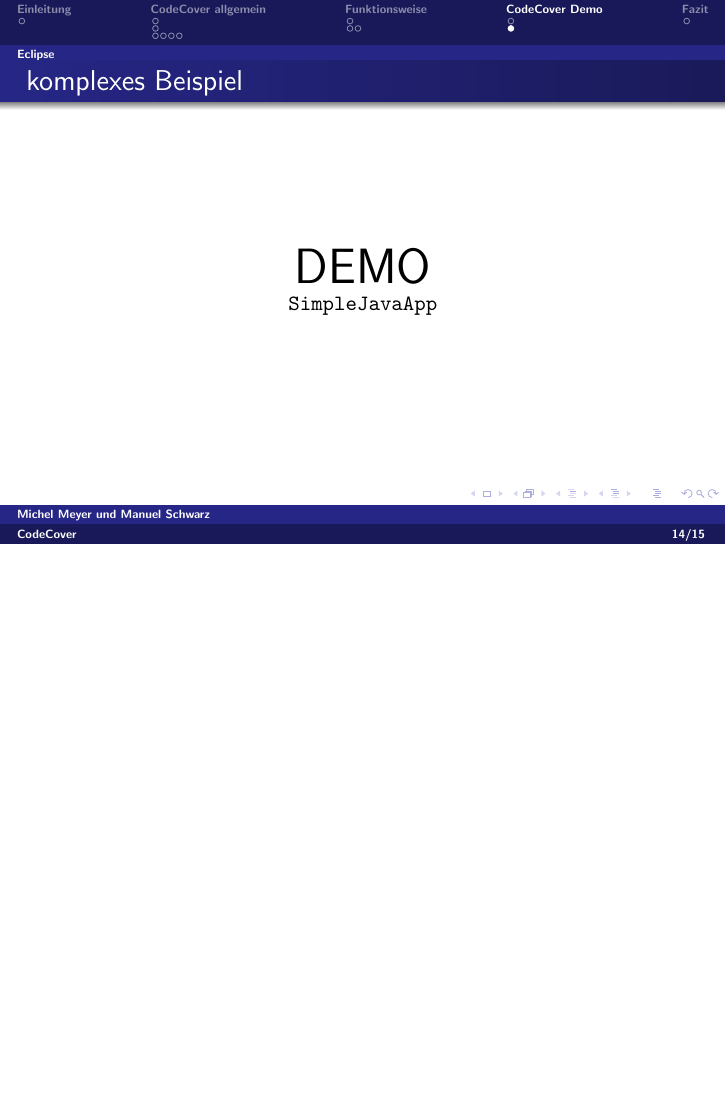
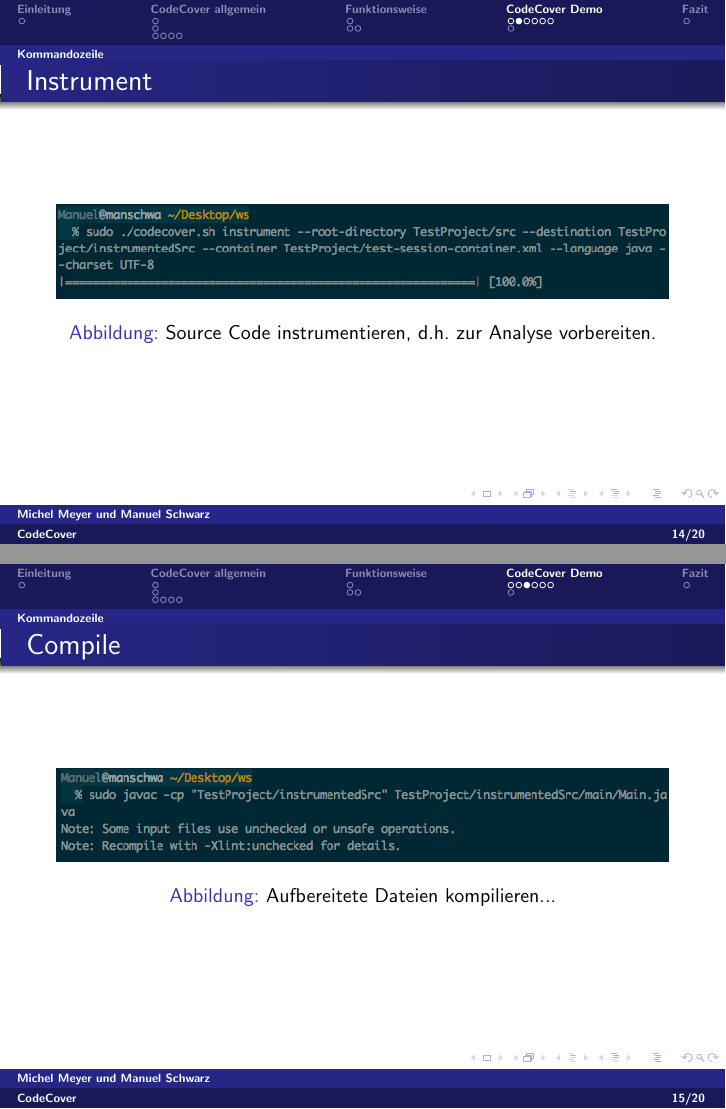
Before and after one commit to Paranoide/sq1213, LaTeX slides (codeCover/presentation/codeCover.tex): page 14 of 15 before the commit and pages 14 and 15 of 20 after it, the two joined at a grey line, the shorter picture padded with empty space. Compiled offline with pdfLaTeX.

Commit message:
Bilder fuer Kommdandozeilenshit eingefuegt

```diff
--- a/codeCover/presentation/codeCover.tex
+++ b/codeCover/presentation/codeCover.tex
@@ -179,3 +179,18 @@
     \centering \Huge{DEMO}\\
   \end{frame}
 
+	\begin{frame}\frametitle{Instrument}
+    \begin{figure}%
+			\includegraphics[width=\columnwidth]{pictures/demo_commandline/01_instrument.png}%
+			\caption{Source Code instrumentieren, d.h. zur Analyse vorbereiten.}%
+			\label{}%
+		\end{figure}
+  \end{frame}
+
+  \begin{frame}\frametitle{Compile}
+    \begin{figure}%
+			\includegraphics[width=\columnwidth]{pictures/demo_commandline/02_compile.png}%
+			\caption{Aufbereitete Dateien kompilieren...}%
+			\label{}%
+		\end{figure}
+  \end{frame}
```
Also changed, not shown: codeCover/presentation/codeCover.pdf, codeCover/presentation/codeCover.tex (25 more changed lines), 4 other files.
